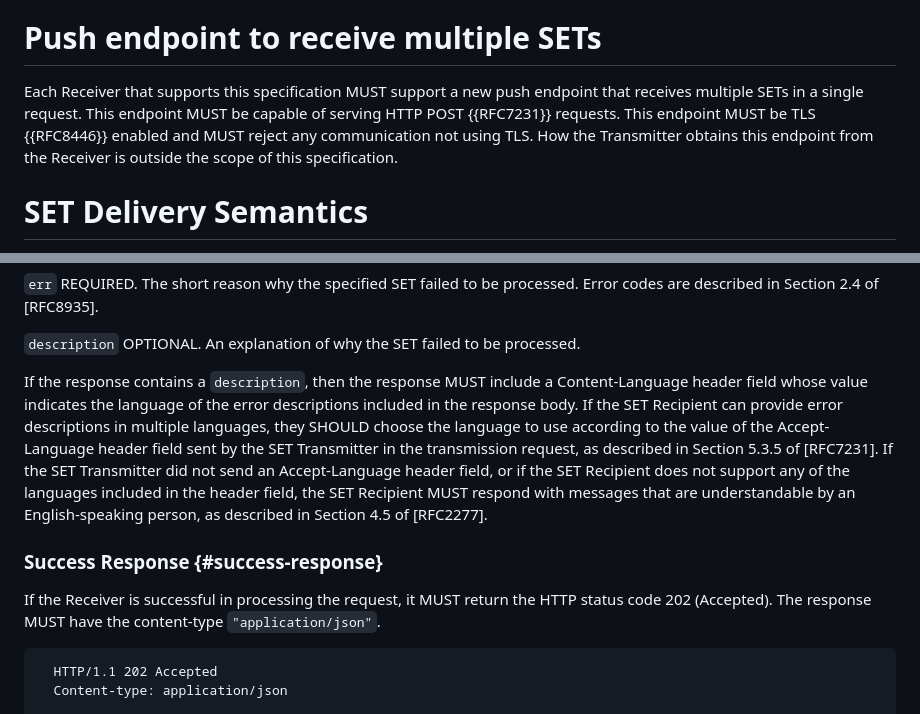
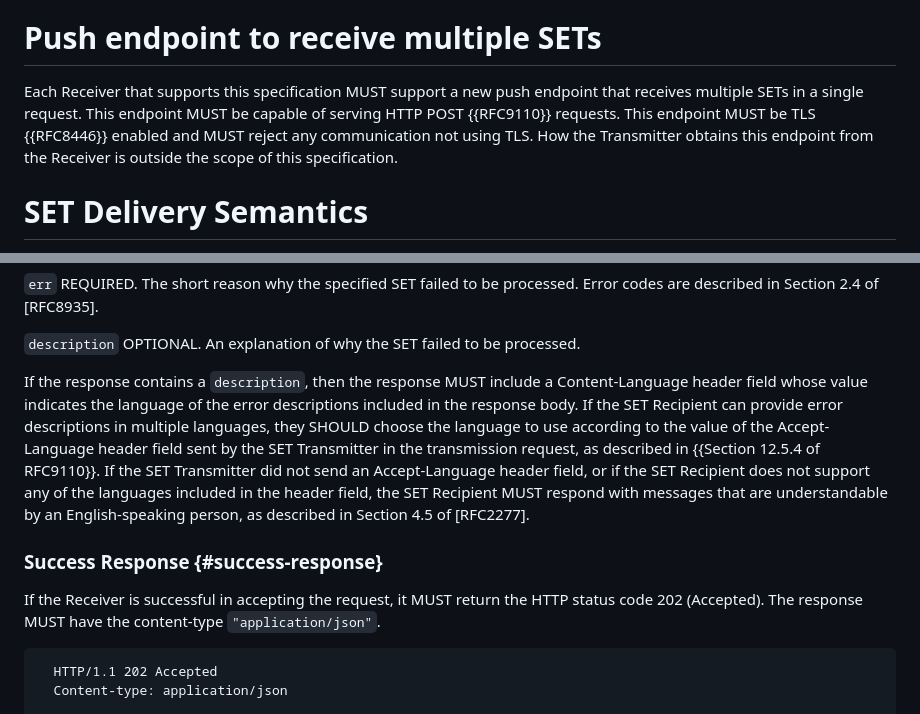
Before and after one commit to appsdesh/draft-deshpande-secevent-http-multi-set-push, a Markdown page: draft-deshpande-secevent-http-multi-set-push.md, 2 parts joined by grey strips. Rendered like a GitHub page.

```diff
--- a/draft-deshpande-secevent-http-multi-set-push.md
+++ b/draft-deshpande-secevent-http-multi-set-push.md
@@ -75,7 +75,7 @@ Similar to {{RFC8935}}, this specification makes the mechanism for exchanging co
 
 # Push endpoint to receive multiple SETs
 
-Each Receiver that supports this specification MUST support a new push endpoint that receives multiple SETs in a single request. This endpoint MUST be capable of serving HTTP POST {{RFC7231}} requests. This endpoint MUST be TLS {{RFC8446}} enabled and MUST reject any communication not using TLS.
+Each Receiver that supports this specification MUST support a new push endpoint that receives multiple SETs in a single request. This endpoint MUST be capable of serving HTTP POST {{RFC9110}} requests. This endpoint MUST be TLS {{RFC8446}} enabled and MUST reject any communication not using TLS.
 How the Transmitter obtains this endpoint from the Receiver is outside the scope of this specification.
 
 
@@ -174,11 +174,11 @@ REQUIRED. The short reason why the specified SET failed to be processed. Error c
 `description`
 OPTIONAL. An explanation of why the SET failed to be processed.
 
-If the response contains a `description`, then the response MUST include a Content-Language header field whose value indicates the language of the error descriptions included in the response body. If the SET Recipient can provide error descriptions in multiple languages, they SHOULD choose the language to use according to the value of the Accept-Language header field sent by the SET Transmitter in the transmission request, as described in Section 5.3.5 of [RFC7231]. If the SET Transmitter did not send an Accept-Language header field, or if the SET Recipient does not support any of the languages included in the header field, the SET Recipient MUST respond with messages that are understandable by an English-speaking person, as described in Section 4.5 of [RFC2277].
+If the response contains a `description`, then the response MUST include a Content-Language header field whose value indicates the language of the error descriptions included in the response body. If the SET Recipient can provide error descriptions in multiple languages, they SHOULD choose the language to use according to the value of the Accept-Language header field sent by the SET Transmitter in the transmission request, as described in {{Section 12.5.4 of RFC9110}}. If the SET Transmitter did not send an Accept-Language header field, or if the SET Recipient does not support any of the languages included in the header field, the SET Recipient MUST respond with messages that are understandable by an English-speaking person, as described in Section 4.5 of [RFC2277].
 
 ### Success Response {#success-response}
 
-If the Receiver is successful in processing the request, it MUST return the HTTP status code 202 (Accepted). The response MUST have the content-type `"application/json"`.
+If the Receiver is successful in accepting the request, it MUST return the HTTP status code 202 (Accepted). The response MUST have the content-type `"application/json"`.
 
       HTTP/1.1 202 Accepted
       Content-type: application/json
```
Also changed, not shown: other parts of draft-deshpande-secevent-http-multi-set-push.md (+16 -20 lines).
